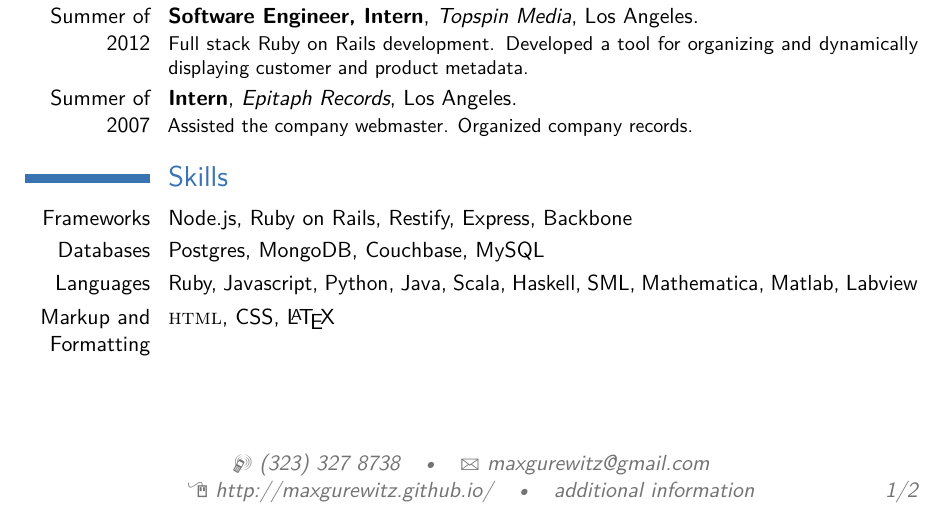
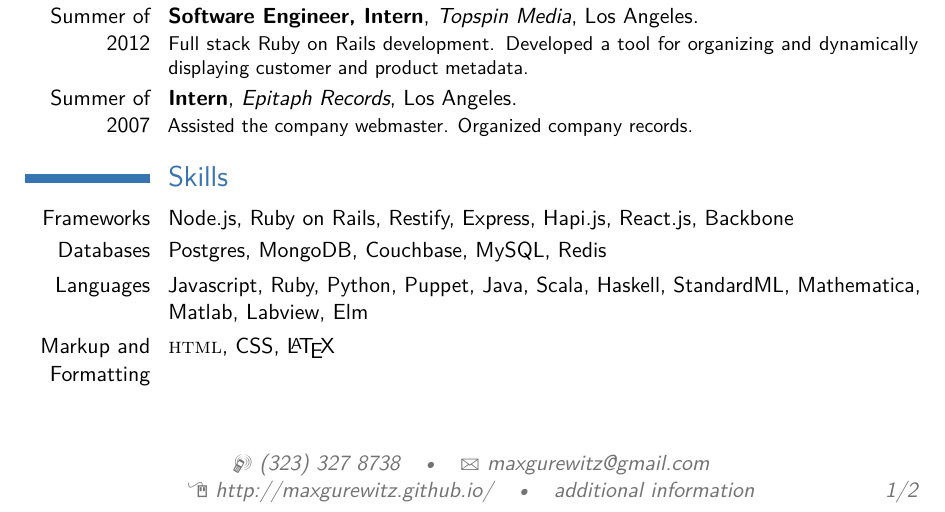
Before and after one commit to maxgurewitz/Resume, a LaTeX CV (cv_7/cv_7.tex): part of page 1 of 2, cut so that both start at the same text. Compiled offline with pdfLaTeX.

Commit message:
update frameworks and languages

```diff
--- a/cv_7/cv_7.tex
+++ b/cv_7/cv_7.tex
@@ -76,9 +76,9 @@
 
 \section{Skills}
 
-\cvitem{Frameworks}{Node.js, Ruby on Rails, Restify, Express, Backbone}
-\cvitem{Databases}{Postgres, MongoDB, Couchbase, MySQL}
-\cvitem{Languages}{Ruby, Javascript, Python, Java, Scala, Haskell, SML, Mathematica, Matlab, Labview}
+\cvitem{Frameworks}{Node.js, Ruby on Rails, Restify, Express, Hapi.js, React.js, Backbone}
+\cvitem{Databases}{Postgres, MongoDB, Couchbase, MySQL, Redis}
+\cvitem{Languages}{Javascript, Ruby, Python, Puppet, Java, Scala, Haskell, StandardML, Mathematica, Matlab, Labview, Elm}
 \cvitem{Markup and Formatting}{\textsc{html}, CSS, \LaTeX}
 
 \section{Education}
```
